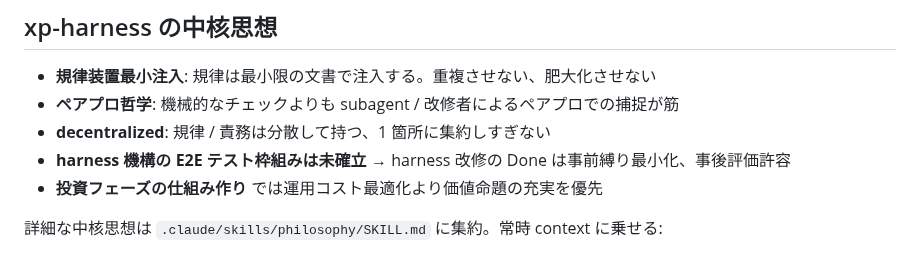
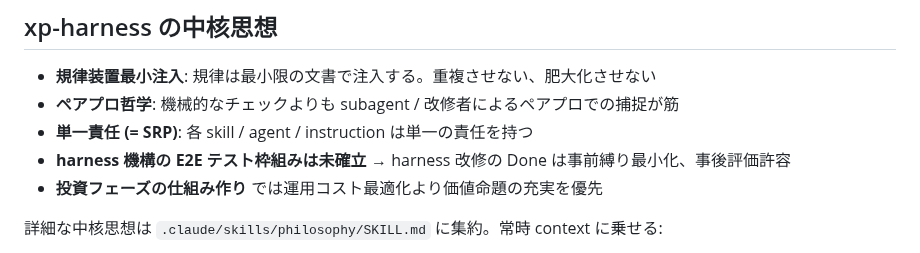
Before and after one commit to sei-newbear/xp-harness, a Markdown page: CLAUDE.md, the part around the change. Rendered like a GitHub page.

Commit message:
中核思想の「decentralized」を「単一責任 (SRP)」に書き換え
依頼者の指摘: 「責務は分散して持つ、1 箇所に集約しすぎない」は変
- 分散が目的ではなく、単一責任の結果として別れるだけ
- 私が philosophy の用語「decentralized」を借りて別意味で使った取り違え

修正:
- CLAUDE.md / skill-design-style 両方の中核思想 section
- 「decentralized: 規律 / 責務は分散して持つ、1 箇所に集約しすぎない」を削除
- 「単一責任 (= SRP): 各 skill / agent / instruction は単一の責任を持つ」に置換
- 「分散」「分散が目的ではない」は書かない (= SRP の自明な結果、規律装置最小注入)

philosophy 側 (= controller 集中を避ける、Agent 構造の話) は触らない。

Co-Authored-By: Claude Opus 4.7 (1M context) <noreply@anthropic.com>

```diff
--- a/CLAUDE.md
+++ b/CLAUDE.md
@@ -16,7 +16,7 @@
 
 - **規律装置最小注入**: 規律は最小限の文書で注入する。重複させない、肥大化させない
 - **ペアプロ哲学**: 機械的なチェックよりも subagent / 改修者によるペアプロでの捕捉が筋
-- **decentralized**: 規律 / 責務は分散して持つ、1 箇所に集約しすぎない
+- **単一責任 (= SRP)**: 各 skill / agent / instruction は単一の責任を持つ
 - **harness 機構の E2E テスト枠組みは未確立** → harness 改修の Done は事前縛り最小化、事後評価許容
 - **投資フェーズの仕組み作り** では運用コスト最適化より価値命題の充実を優先
 
```
Also changed, not shown: 1 other file.
